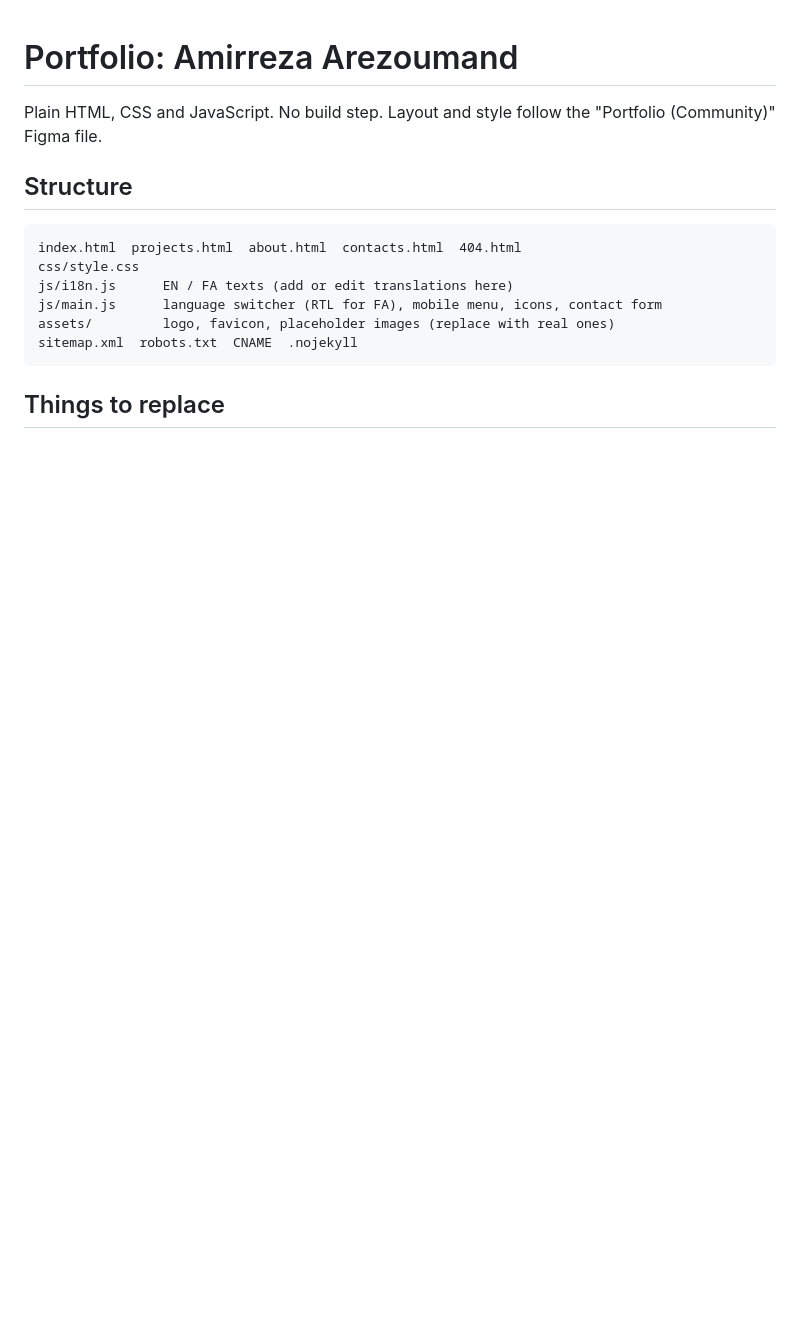
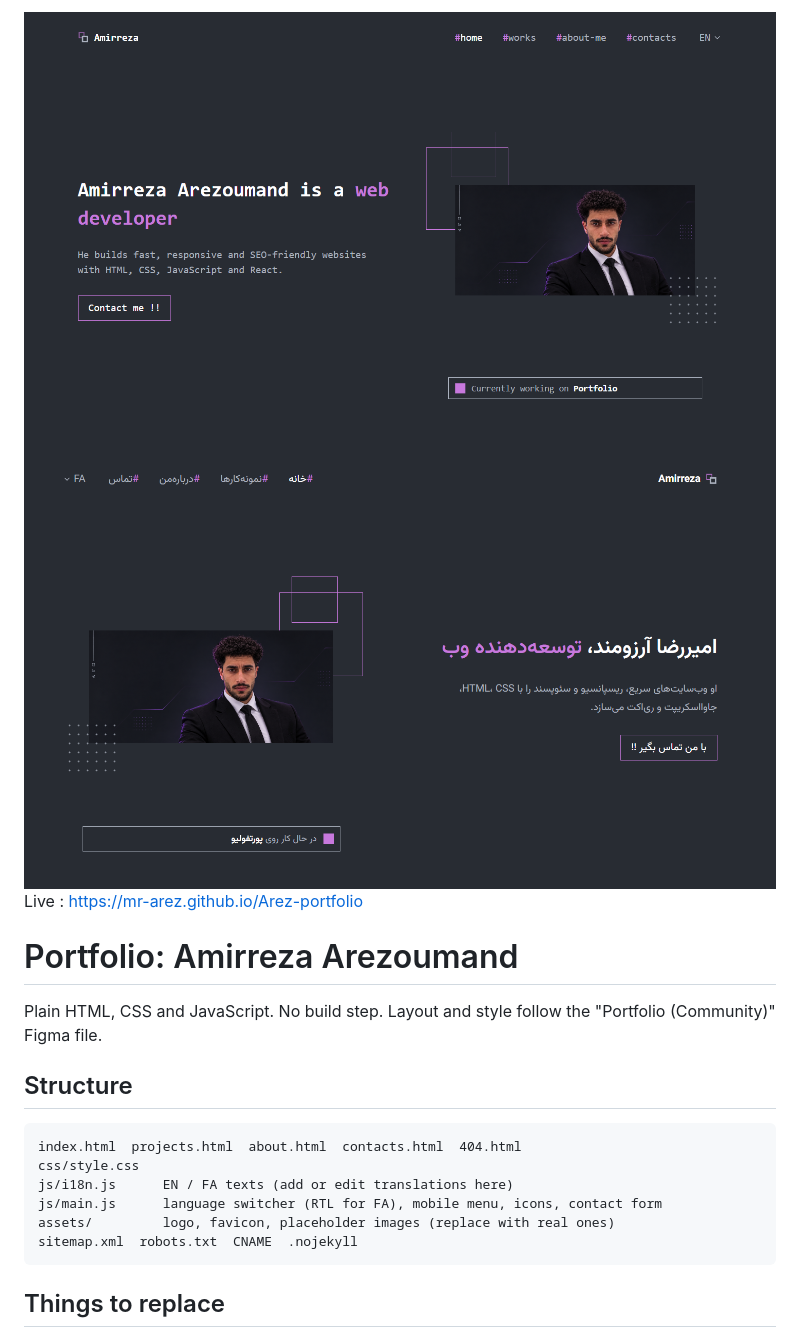
Before and after one commit to Mr-AREZ/Arez-portfolio, a Markdown page: README.md, the part around the change. GitHub-like rendering; pictures changed too: assets/Images/EnSitePov.PNG (added), assets/Images/FaSitePov.PNG (added); blank space fills up the shorter version.

Commit message:
Up README

```diff
--- a/README.md
+++ b/README.md
@@ -1,3 +1,8 @@
+<img src="./assets/Images/EnSitePov.PNG" alt="">
+<img src="./assets/Images/FaSitePov.PNG" alt="">
+
+Live : https://mr-arez.github.io/Arez-portfolio
+
 # Portfolio: Amirreza Arezoumand
 
 Plain HTML, CSS and JavaScript. No build step. Layout and style follow the "Portfolio (Community)" Figma file.
```
